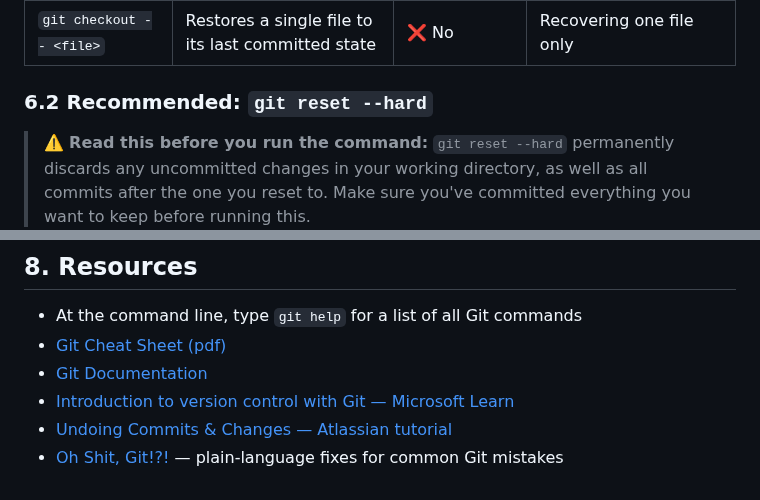
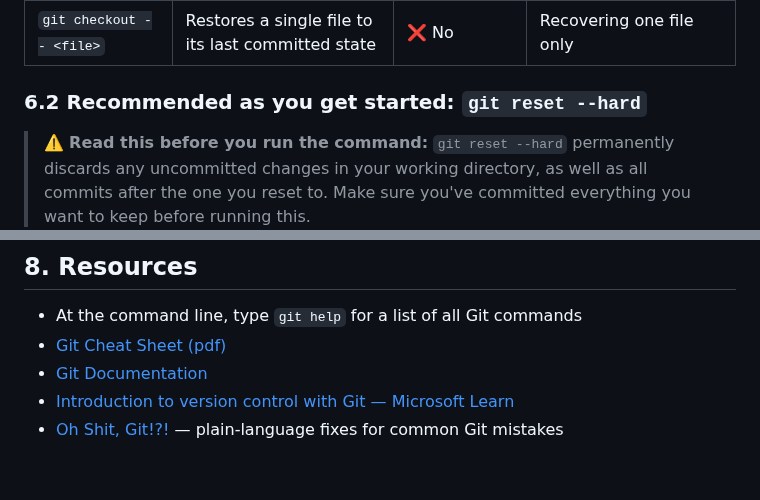
Before and after one commit to ellennickles/code-your-way-s26, a Markdown page: version-control-guides/git.md, 2 parts joined by grey strips. Rendered like a GitHub page.

```diff
--- a/version-control-guides/git.md
+++ b/version-control-guides/git.md
@@ -484,7 +497,7 @@ One of the most powerful things about Git is the ability to move back to a previ
 | `git revert` | Creates a new commit that undoes a previous one | ❌ No | Shared/collaborative repos |
 | `git checkout -- <file>` | Restores a single file to its last committed state | ❌ No | Recovering one file only |
 
-### 6.2 Recommended: `git reset --hard`
+### 6.2 Recommended as you get started: `git reset --hard`
 
 > ⚠️ **Read this before you run the command:** `git reset --hard` permanently discards any uncommitted changes in your working directory, as well as all commits after the one you reset to. Make sure you've committed everything you want to keep before running this.
 
@@ -645,5 +658,5 @@ When you're happy with what you've built on a branch and want to bring it into `
 - [Git Cheat Sheet (pdf)](https://education.github.com/git-cheat-sheet-education.pdf)
 - [Git Documentation](https://git-scm.com/doc)
 - [Introduction to version control with Git — Microsoft Learn](https://learn.microsoft.com/en-us/training/modules/intro-to-git/)
-- [Undoing Commits & Changes — Atlassian tutorial](https://www.atlassian.com/git/tutorials/undoing-changes)
-- [Oh Shit, Git!?!](https://ohshitgit.com/) — plain-language fixes for common Git mistakes
+- [Oh Shit, Git!?!](https://ohshitgit.com/) — plain-language fixes for common
+  Git mistakes
```
Also changed, not shown: other parts of version-control-guides/git.md (+18 -5 lines), version-control-guides/assets/no-git-installed.png (added).
